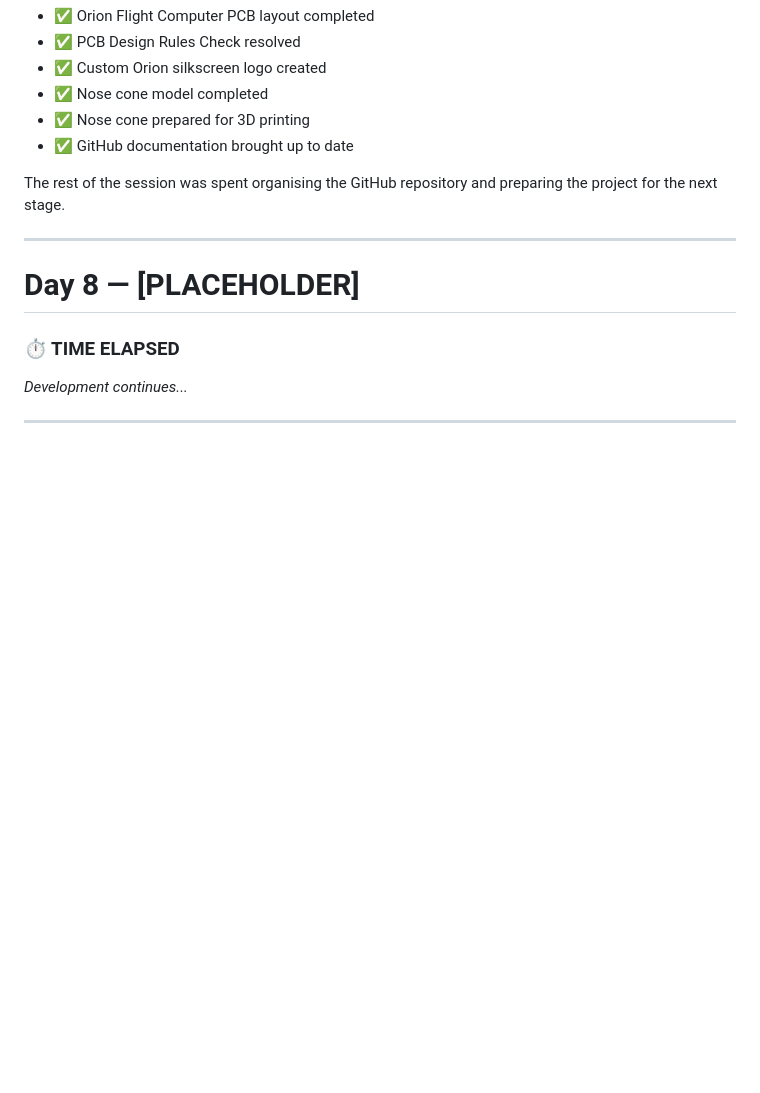
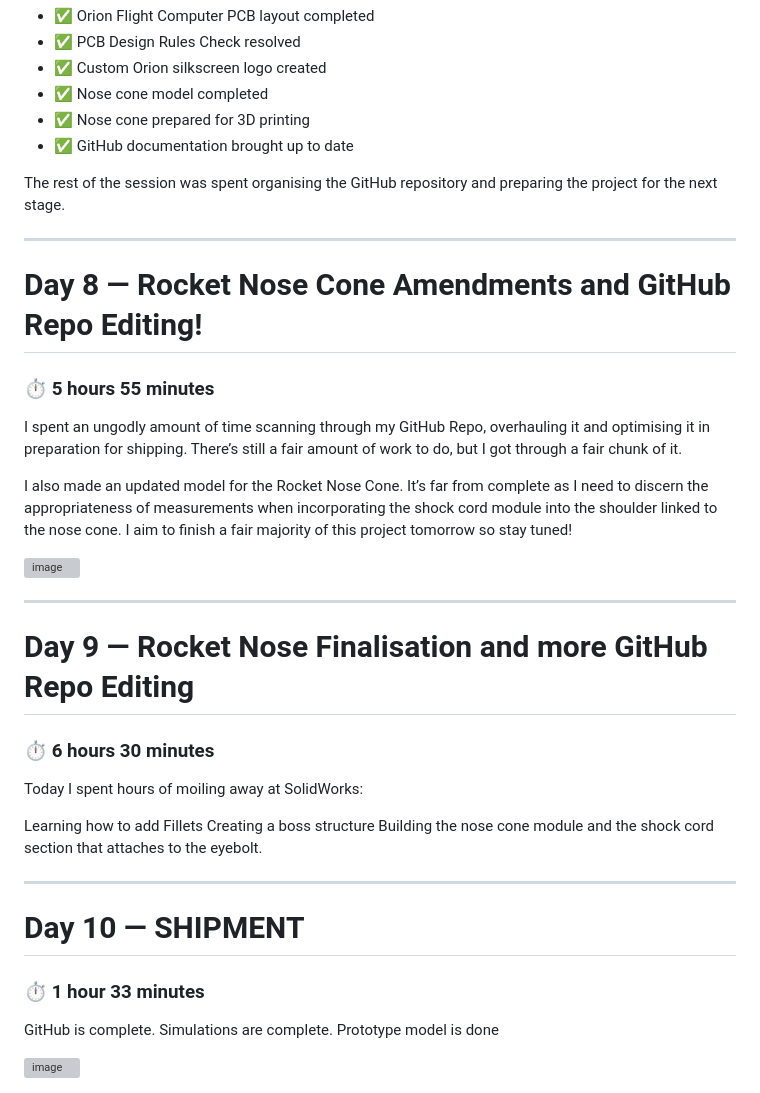
Before and after one commit to Oringineering/OdysseyRocket, a Markdown page: JOURNAL.md, the part around the change. Drawn GitHub-style; blank space fills up the shorter version; grey boxes are pictures that could not be loaded.

```diff
--- a/JOURNAL.md
+++ b/JOURNAL.md
@@ -319,9 +319,34 @@ The rest of the session was spent organising the GitHub repository and preparing
 
 ---
 
-# Day 8 — [PLACEHOLDER]
-### ⏱️ TIME ELAPSED
+# Day 8 — Rocket Nose Cone Amendments and GitHub Repo Editing!
+### ⏱️ 5 hours 55 minutes
 
-*Development continues...*
+I spent an ungodly amount of time scanning through my GitHub Repo, overhauling it and optimising it in preparation for shipping. There’s still a fair amount of work to do, but I got through a fair chunk of it.
+
+I also made an updated model for the Rocket Nose Cone. It’s far from complete as I need to discern the appropriateness of measurements when incorporating the shock cord module into the shoulder linked to the nose cone. I aim to finish a fair majority of this project tomorrow so stay tuned!
+
+
+<img width="549" height="607" alt="image" src="https://github.com/user-attachments/assets/22af455d-b396-4981-8c14-b56949e1aee3" />
 
 ---
+
+# Day 9 — Rocket Nose Finalisation and more GitHub Repo Editing
+### ⏱️ 6 hours 30 minutes
+
+Today I spent hours of moiling away at SolidWorks:
+
+Learning how to add Fillets
+Creating a boss structure
+Building the nose cone module and the shock cord section that attaches to the eyebolt.
+
+---
+
+# Day 10 — SHIPMENT
+### ⏱️ 1 hour 33 minutes
+
+GitHub is complete.
+Simulations are complete.
+Prototype model is done
+
+<img width="675" height="900" alt="image" src="https://github.com/user-attachments/assets/46421205-73e9-46b5-b13f-b2a4308033a8" />
```
